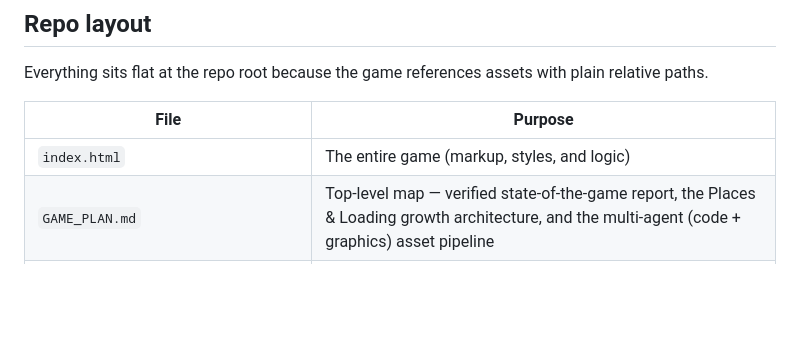
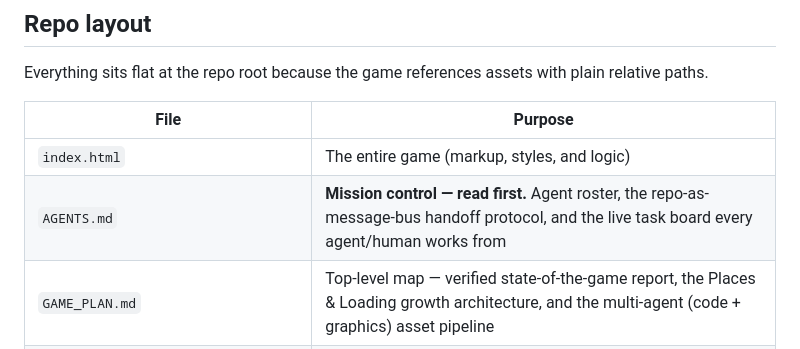
Before and after one commit to cupofghost/GTBIV, a Markdown page: README.md, the part around the change. Rendered like a GitHub page; blank space fills up the shorter version.

```diff
--- a/README.md
+++ b/README.md
@@ -78,6 +78,7 @@ plain relative paths.
 | File | Purpose |
 | --- | --- |
 | `index.html` | The entire game (markup, styles, and logic) |
+| `AGENTS.md` | **Mission control — read first.** Agent roster, the repo-as-message-bus handoff protocol, and the live task board every agent/human works from |
 | `GAME_PLAN.md` | Top-level map — verified state-of-the-game report, the Places & Loading growth architecture, and the multi-agent (code + graphics) asset pipeline |
 | `HANDOFF.md` | Engineering handoff — architecture, code map, and the prioritised improvement backlog for contributors |
 | `CHARACTERS.md` | Character-model, paint/creator, and cutscene-rendering plan (companion to `HANDOFF.md`) |
```
Also changed, not shown: AGENTS.md (added, +171 -0 lines).
